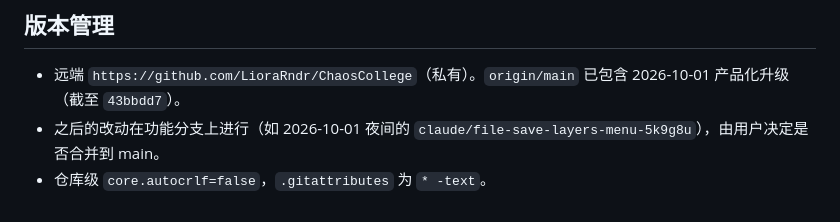
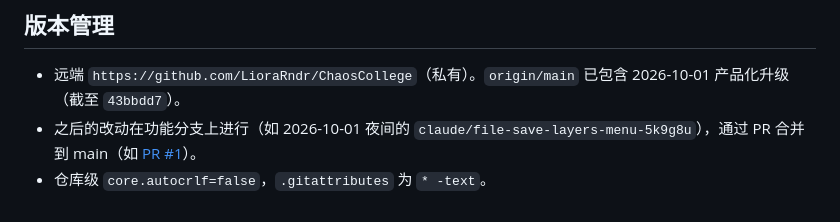
Before and after one commit to LioraRndr/ChaosCollege, a Markdown page: docs/PROJECT_CONTEXT.md, the part around the change. Rendered like a GitHub page.

```diff
--- a/docs/PROJECT_CONTEXT.md
+++ b/docs/PROJECT_CONTEXT.md
@@ -90,5 +90,5 @@ ChaosCollege/
 ## 版本管理
 
 - 远端 `https://github.com/LioraRndr/ChaosCollege`（私有）。`origin/main` 已包含 2026-10-01 产品化升级（截至 `43bbdd7`）。
-- 之后的改动在功能分支上进行（如 2026-10-01 夜间的 `claude/file-save-layers-menu-5k9g8u`），由用户决定是否合并到 main。
+- 之后的改动在功能分支上进行（如 2026-10-01 夜间的 `claude/file-save-layers-menu-5k9g8u`），通过 PR 合并到 main（如 [PR #1](https://github.com/LioraRndr/ChaosCollege/pull/1)）。
 - 仓库级 `core.autocrlf=false`，`.gitattributes` 为 `* -text`。
```
Also changed, not shown: docs/SESSION_HANDOFF.md (+1 -1 lines), docs/sessions/2026-10-01_2347-save-layer-pick-menu.md (+4 -0 lines).
